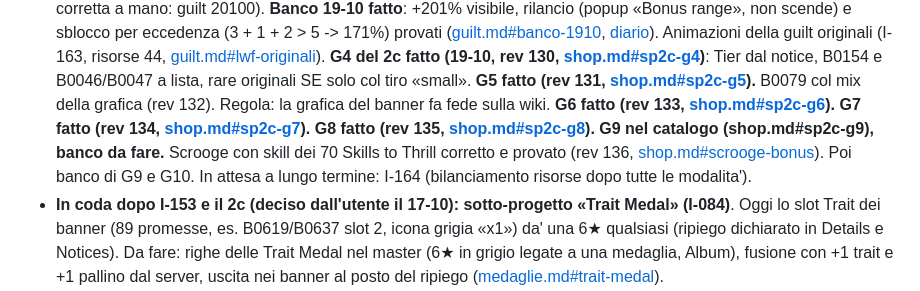
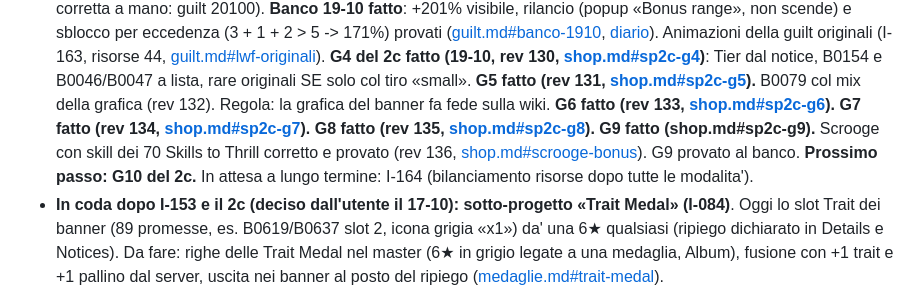
Before and after one commit to Kxos/KH-UX-Dark-Road-Restoration, a Markdown page: HANDOFF.md, the part around the change. Drawn GitHub-style.

```diff
--- a/HANDOFF.md
+++ b/HANDOFF.md
@@ -106,7 +106,7 @@ otice_audit\g4_historical_tiers.md`), B0154 lista di 17 nomi, XIII Deal 10 nomi.
   Animazioni della guilt originali (I-163, risorse 44, [guilt.md#lwf-originali](docs/notes/guilt.md#lwf-originali)).
   **G4 del 2c fatto (19-10, rev 130, [shop.md#sp2c-g4](docs/notes/shop.md#sp2c-g4))**: Tier dal notice, B0154 e
   B0046/B0047 a lista, rare originali SE solo col tiro «small». **G5 fatto (rev 131, [shop.md#sp2c-g5](docs/notes/shop.md#sp2c-g5)).** B0079 col mix della grafica (rev 132). Regola: la grafica del banner fa fede sulla wiki.
-  **G6 fatto (rev 133, [shop.md#sp2c-g6](docs/notes/shop.md#sp2c-g6)).** **G7 fatto (rev 134, [shop.md#sp2c-g7](docs/notes/shop.md#sp2c-g7)).** **G8 fatto (rev 135, [shop.md#sp2c-g8](docs/notes/shop.md#sp2c-g8)).** **G9 nel catalogo (shop.md#sp2c-g9), banco da fare.** Scrooge con skill dei 70 Skills to Thrill corretto e provato (rev 136, [shop.md#scrooge-bonus](docs/notes/shop.md#scrooge-bonus)). Poi banco di G9 e G10. In attesa a lungo termine: I-164 (bilanciamento risorse dopo tutte le modalita').
+  **G6 fatto (rev 133, [shop.md#sp2c-g6](docs/notes/shop.md#sp2c-g6)).** **G7 fatto (rev 134, [shop.md#sp2c-g7](docs/notes/shop.md#sp2c-g7)).** **G8 fatto (rev 135, [shop.md#sp2c-g8](docs/notes/shop.md#sp2c-g8)).** **G9 fatto (shop.md#sp2c-g9).** Scrooge con skill dei 70 Skills to Thrill corretto e provato (rev 136, [shop.md#scrooge-bonus](docs/notes/shop.md#scrooge-bonus)). G9 provato al banco. **Prossimo passo: G10 del 2c.** In attesa a lungo termine: I-164 (bilanciamento risorse dopo tutte le modalita').
 - **In coda dopo I-153 e il 2c (deciso dall'utente il 17-10): sotto-progetto «Trait Medal» (I-084)**. Oggi lo slot
   Trait dei banner (89 promesse, es. B0619/B0637 slot 2, icona grigia «x1») da' una 6★ qualsiasi (ripiego dichiarato in
   Details e Notices). Da fare: righe delle Trait Medal nel master (6★ in grigio legate a una medaglia, Album), fusione
```
Also changed, not shown: docs/journal/2026-10-19.md (+4 -0 lines), docs/notes/shop.md (+1 -0 lines).
